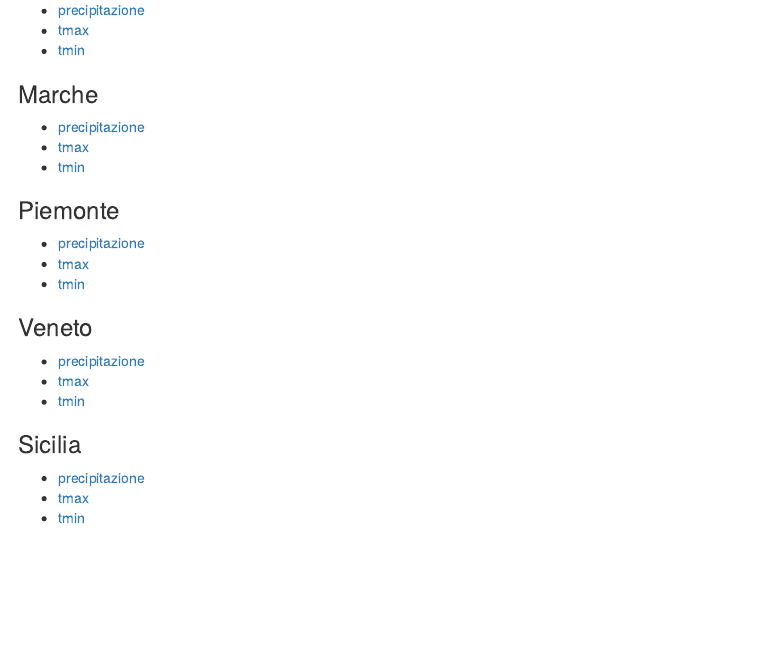
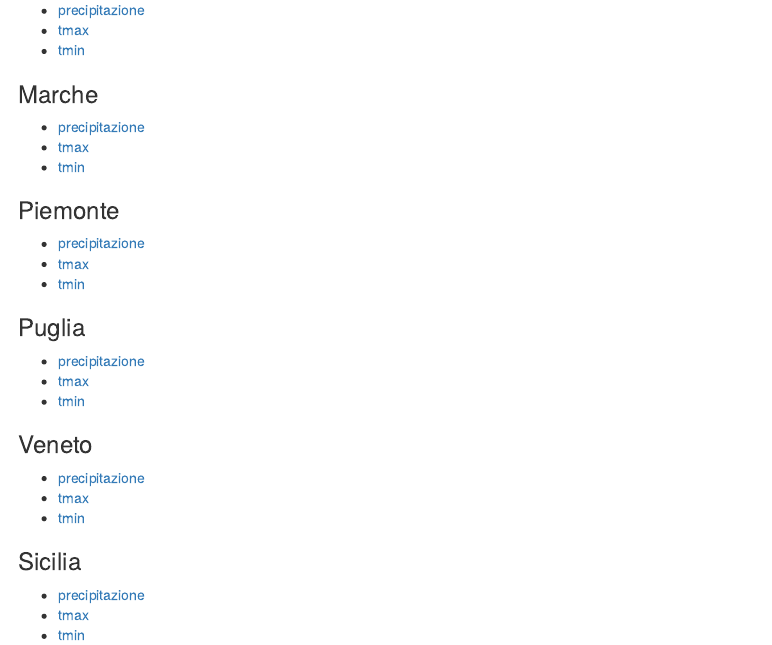
Before and after one commit to scia-ispra/analisi_serie, an R Markdown document (docs/index.Rmd): the page in a window 1100 px wide, from 740 px down. Rendered offline with R 4.5, knitr and Pandoc, with nearby package versions.

Commit message:
Dati Puglia

```diff
--- a/docs/index.Rmd
+++ b/docs/index.Rmd
@@ -54,6 +54,12 @@ Analisi dei risultati per l'identificazione delle serie di temperatura e precipi
 - [tmax](./piemonte/tmax.piemonte.descrizioneSerie.html)
 - [tmin](./piemonte/tmin.piemonte.descrizioneSerie.html)
 
+### Puglia
+
+- [precipitazione](./puglia/prcp.puglia.descrizioneSerie.html)
+- [tmax](./puglia/tmax.puglia.descrizioneSerie.html)
+- [tmin](./puglia/tmin.puglia.descrizioneSerie.html)
+
 ### Veneto
 
 - [precipitazione](./veneto/prcp.veneto.descrizioneSerie.html)
```
Also changed, not shown: 4 other files.
